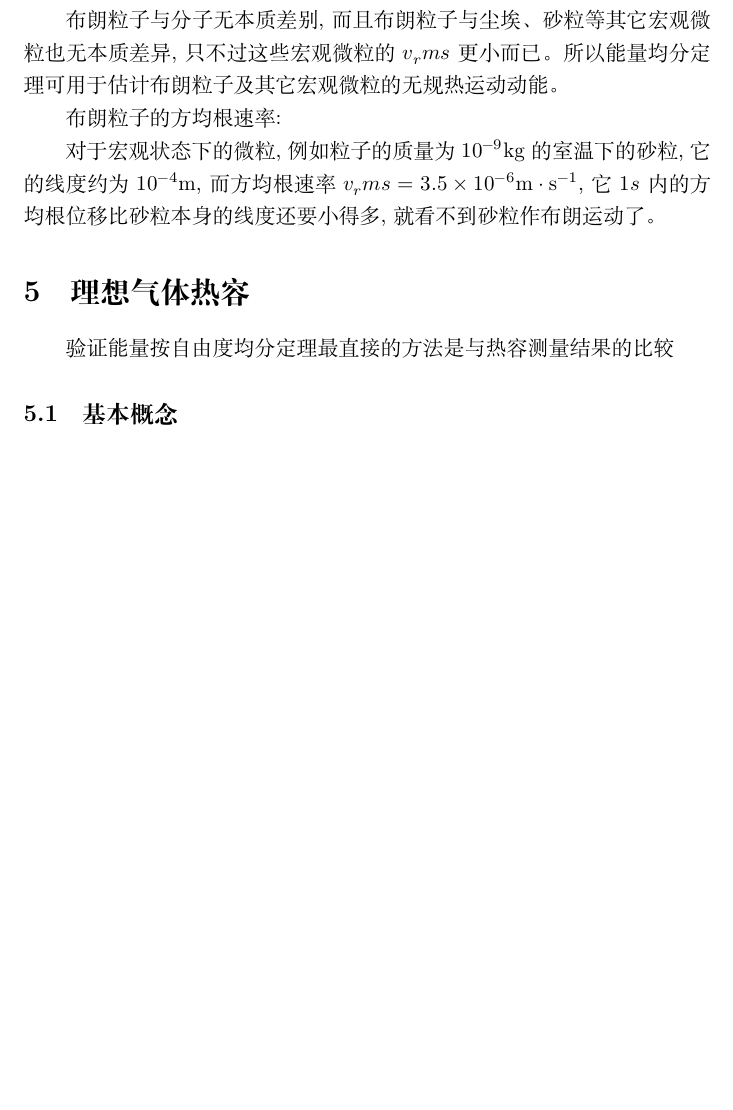
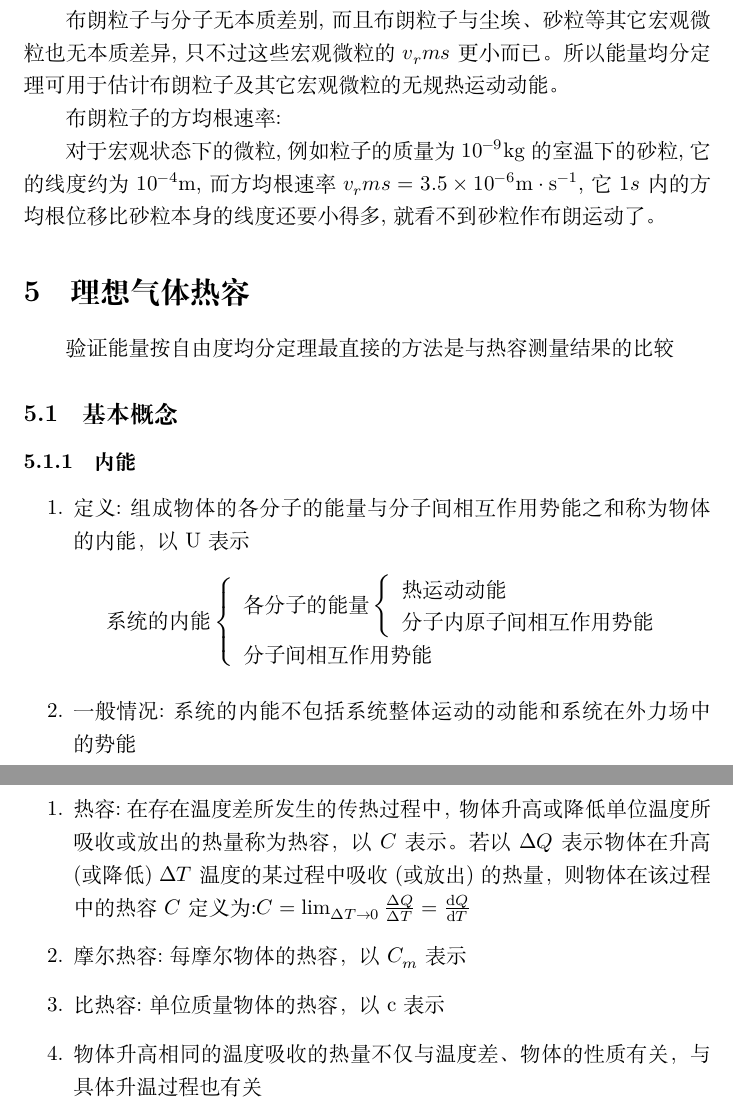
Before and after one commit to piggest126/thermal_physics, a LaTeX document (equipartition_theorem.tex): part of page 6 of 6 before the commit and two parts of pages 6 and 7 of 7 after it, the two joined at a grey line, cut so that both start at the same text, the shorter picture padded with empty space. Compiled offline with XeLaTeX.

Commit message:
modified:   equipartition_theorem.tex

```diff
--- a/equipartition_theorem.tex
+++ b/equipartition_theorem.tex
@@ -265,8 +265,24 @@ eg:单原子分子：$t = 3$,$r = 0$,$v = 0$ 则：$\bar{\varepsilon} = \overlin
 
 \subsection{基本概念}
 
+\subsubsection{内能}
 
+\begin{enumerate}
+    \item 定义:组成物体的各分子的能量与分子间相互作用势能之和称为物体的内能，以U表示
+    $$\text{系统的内能}\left\{\begin{array}{l}\text{各分子的能量}\left\{\begin{array}{l}\text{热运动动能}\\\text{分子内原子间相互作用势能}\end{array}\right.\\\text{分子间相互作用势能}\end{array}\right.$$
+    \item 一般情况:系统的内能不包括系统整体运动的动能和系统在外力场中的势能
+\end{enumerate}
 
+\subsubsection{热容}
+
+\begin{enumerate}
+    \item 热容:在存在温度差所发生的传热过程中，物体升高或降低单位温度所吸收或放出的热量称为热容，
+    以$C$ 表示。 若以$\Delta Q$ 表示物体在升高(或降低) $\Delta T$ 温度的某过程中吸收(或放出)的热量，
+    则物体在该过程中的热容 $C$ 定义为 :$C=\lim_{\Delta T\to0}\frac{\Delta Q}{\Delta T}=\frac{\mathrm{d}Q}{\mathrm{d}T}$
+    \item 摩尔热容:每摩尔物体的热容，以 $C_m$ 表示
+    \item 比热容:单位质量物体的热容，以 c 表示
+    \item 物体升高相同的温度吸收的热量不仅与温度差、物体的性质有关，与具体升温过程也有关
+\end{enumerate}
 
 
 
```
